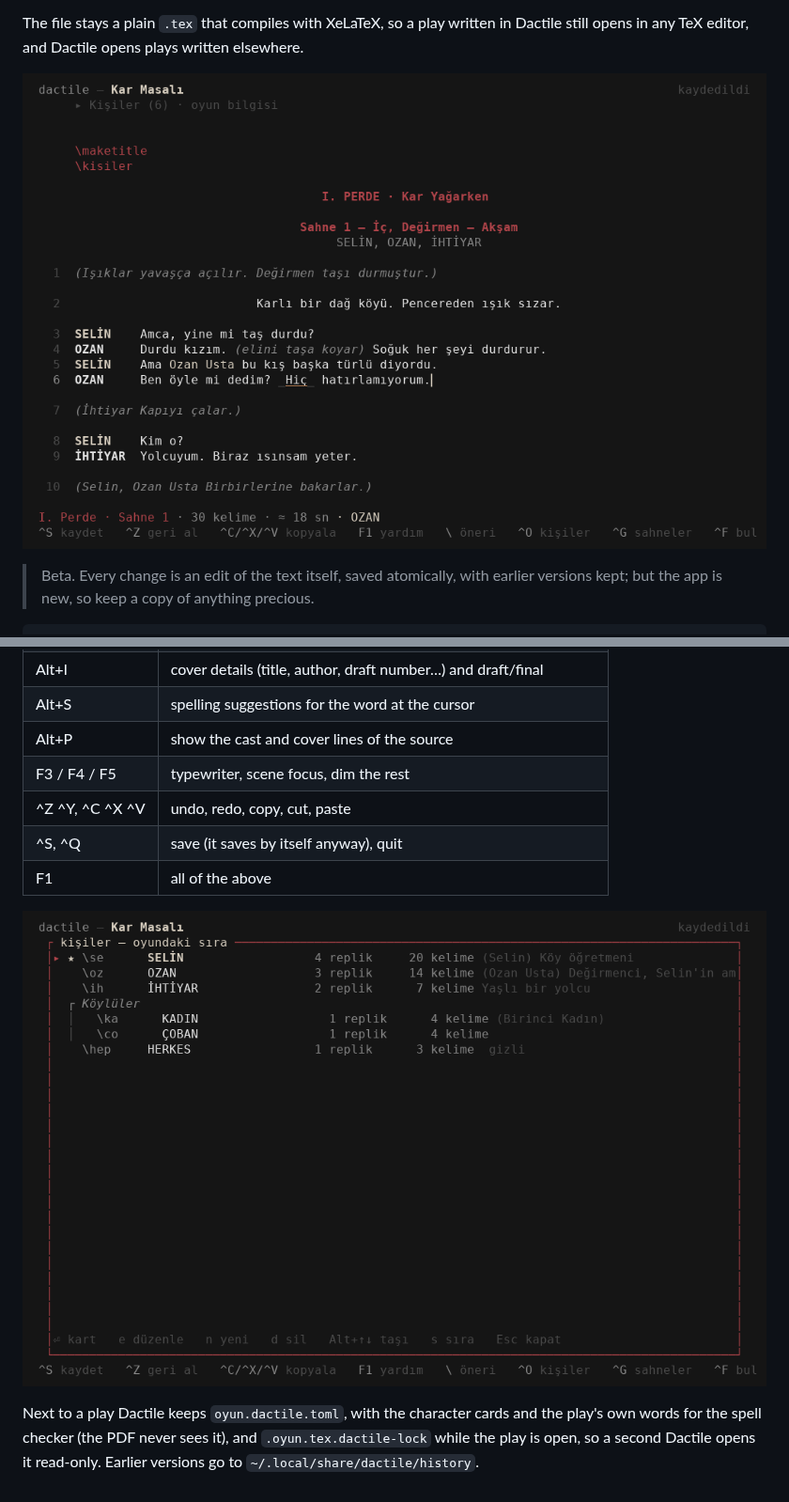
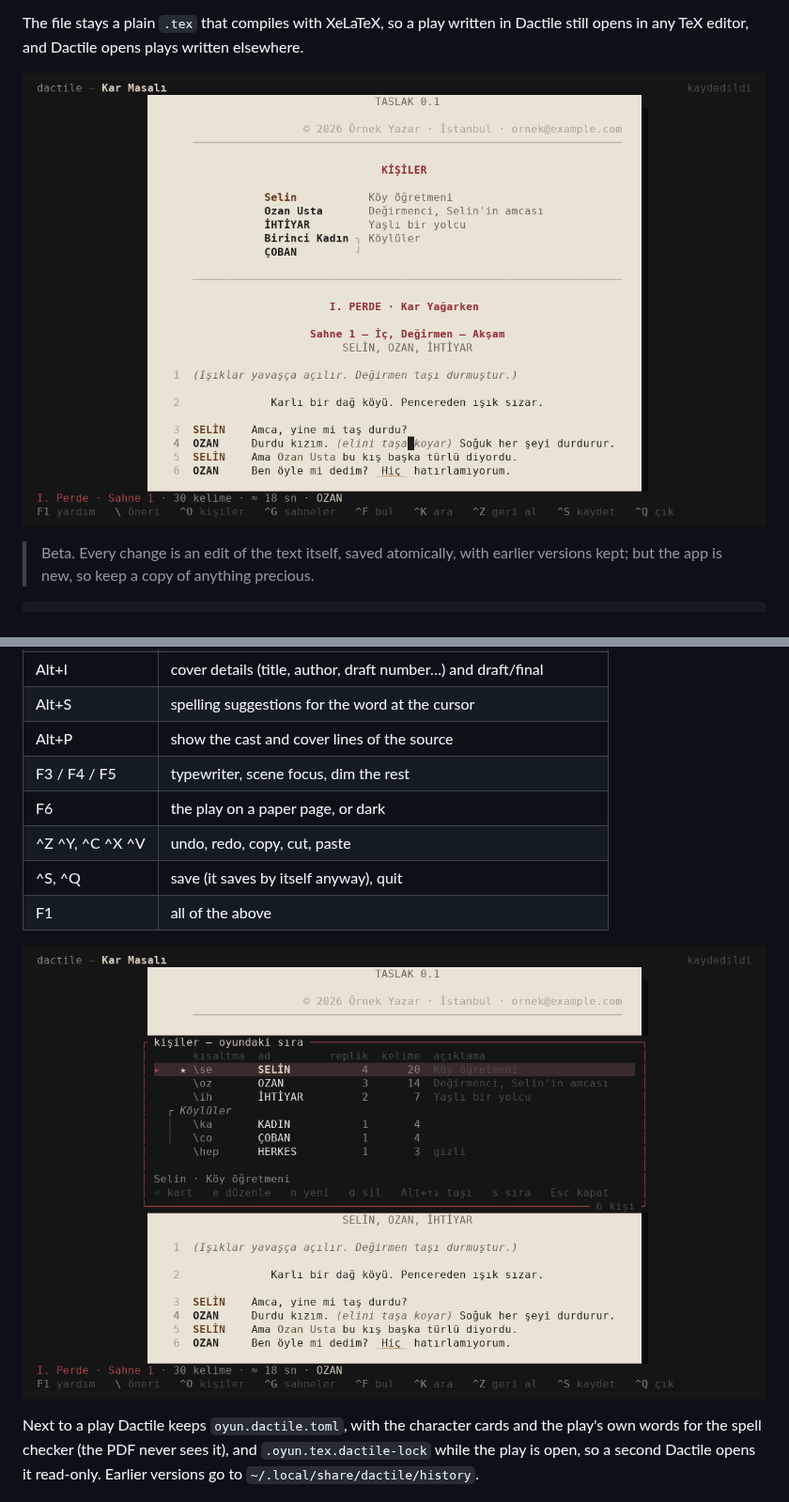
Before and after one commit to D4shwood/dactile, a Markdown page: README.md, 2 parts joined by grey strips. Shown at 94% size. GitHub-like rendering; pictures changed too: docs/cast.png, docs/writer.png.

```diff
--- a/README.md
+++ b/README.md
@@ -91,6 +91,7 @@ line's source until you leave it. F2 shows the whole play as source.
 | Alt+S | spelling suggestions for the word at the cursor |
 | Alt+P | show the cast and cover lines of the source |
 | F3 / F4 / F5 | typewriter, scene focus, dim the rest |
+| F6 | the play on a paper page, or dark |
 | ^Z ^Y, ^C ^X ^V | undo, redo, copy, cut, paste |
 | ^S, ^Q | save (it saves by itself anyway), quit |
 | F1 | all of the above |
```
Also changed, not shown: README.tr.md (+1 -0 lines), docs/home.png, docs/menu.png, 9 other files.
